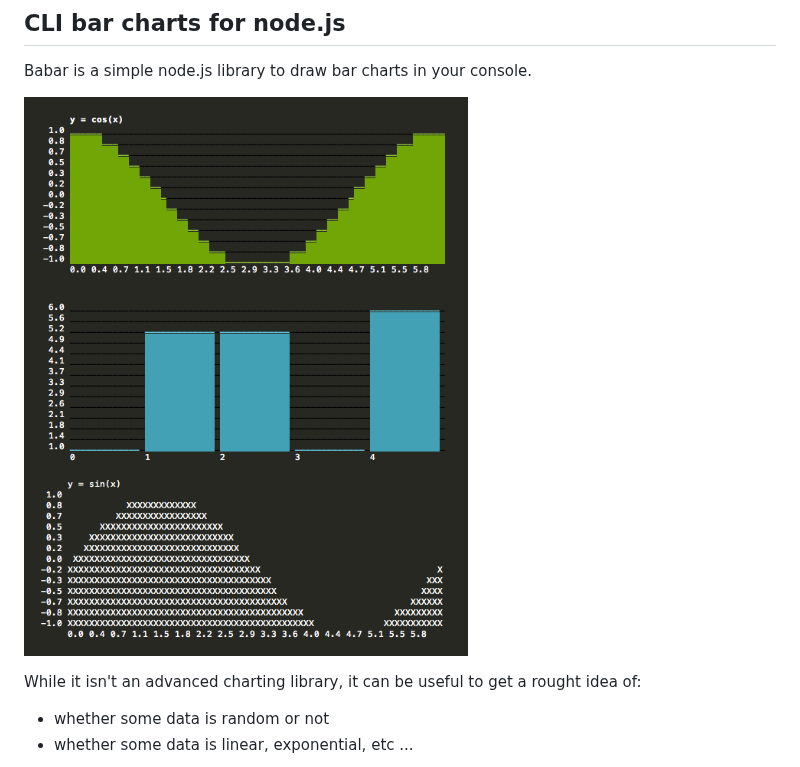
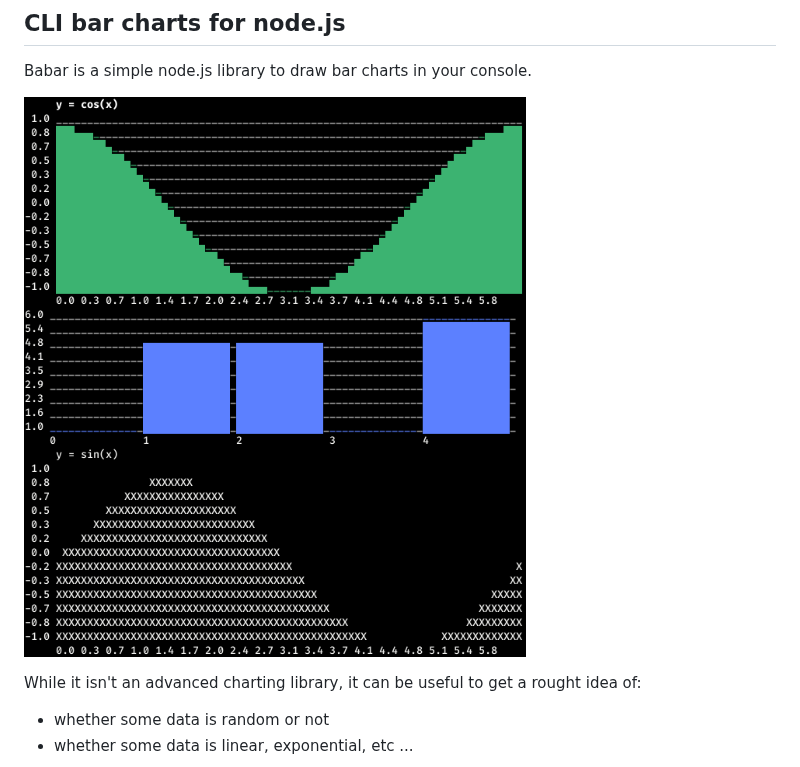
Before and after one commit to stephan83/babar, a Markdown page: README.md, the part around the change. Drawn GitHub-style; pictures changed too: img/sample.png.

```diff
--- a/README.md
+++ b/README.md
@@ -4,7 +4,7 @@
 
 Babar is a simple node.js library to draw bar charts in your console.
 
-![Sample](https://github.com/stephan83/babar/raw/master/img/sample.png)
+![Sample](img/sample.png)
 
 While it isn't an advanced charting library, it can be useful to get a rought idea of:
 
```
Also changed, not shown: 1 other file.
